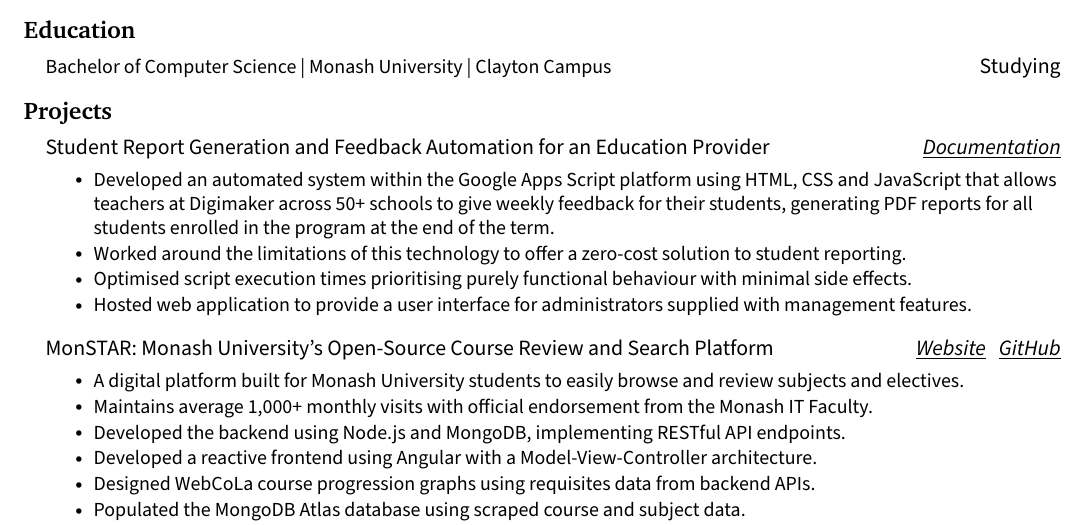
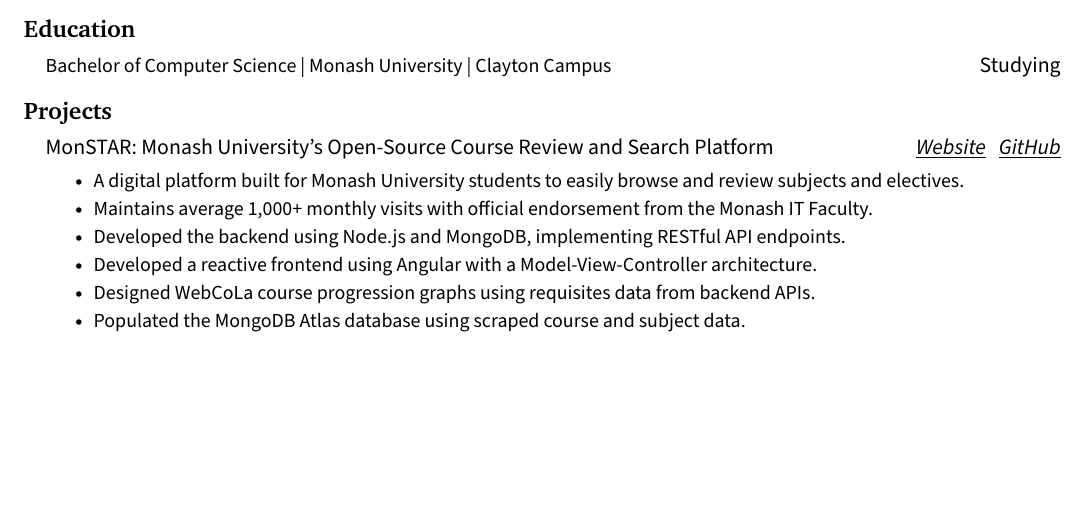
Before and after one commit to jenul-ferdinand/resume, a LaTeX CV (resume.tex): part of page 1 of 2, cut so that both start at the same text, the shorter picture padded with empty space. Compiled offline with pdfLaTeX.

Commit message:
feat(projects): remove student reportign automation

```diff
--- a/resume.tex
+++ b/resume.tex
@@ -131,18 +131,6 @@
 % --------------------------------- PROJECTS --------------------------------- %
 \section{\textbf{Projects}}
 	\resumeSubHeadingListStart
-
-		% ! Student Reporting System
-		\resumeProjectHeading
-			{Student Report Generation and Feedback Automation for an Education Provider}{\href{https://drive.google.com/file/d/1GA_XUsiCumPGTpl7DrzRgkQoBFumywfp/view?usp=drive_link}{\textit{\underline{Documentation}}}}
-			\resumeItemListStart
-				\resumeItem{Developed an automated system within the Google Apps Script platform using HTML, CSS and JavaScript that allows teachers at Digimaker across 50+ schools to give weekly feedback for their students, generating PDF reports for all students enrolled in the program at the end of the term.}
-				\resumeItem{Worked around the limitations of this technology to offer a zero-cost solution to student reporting.}
-        \resumeItem{Optimised script execution times prioritising purely functional behaviour with minimal side effects.}
-        \resumeItem{Hosted web application to provide a user interface for administrators supplied with management features.}
-			\resumeItemListEnd
-
-    \vspace{3pt}
 
 		% ! MonSTAR
 		\resumeProjectHeading
```
